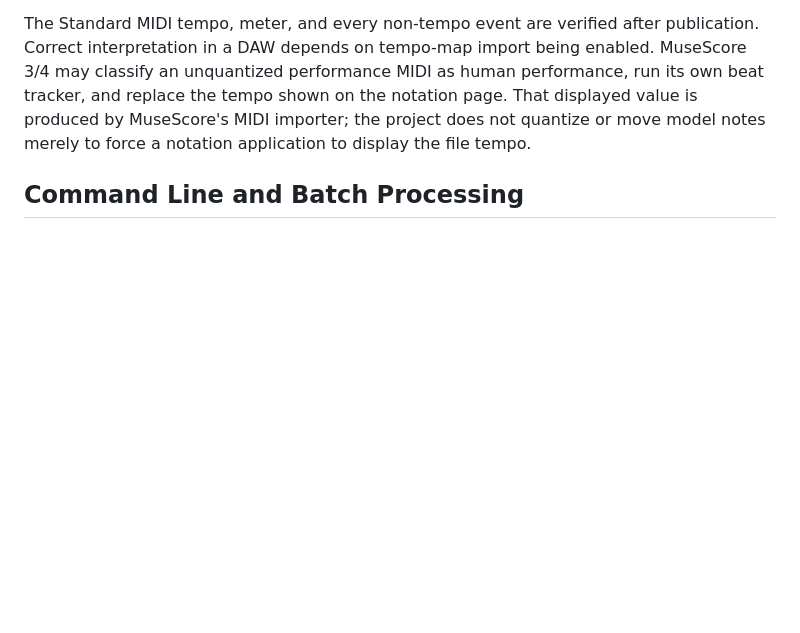
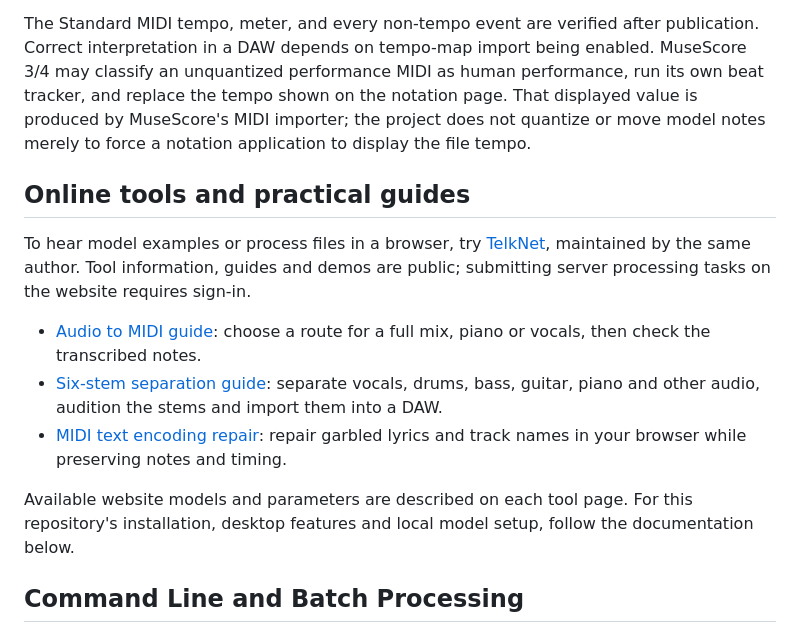
Before and after one commit to mason369/music-to-midi, a Markdown page: docs/README.md, the part around the change. Rendered like a GitHub page; blank space fills up the shorter version.

Commit message:
docs: link audio workflows to practical online guides

```diff
--- a/docs/README.md
+++ b/docs/README.md
@@ -27,6 +27,16 @@ Note quantization is explicit and disabled by default. The desktop, Space, and C
 Every completed MIDI, including an explicitly converted separation stem, can generate its own score ZIP. Engraving quantizes a copy and never changes the published MIDI. The ZIP contains that copied MIDI, MusicXML, a full-score PDF, per-part PDFs, and tablature PDFs when MuseScore identifies a supported 4–9 string part. Desktop, Space, and Colab use the editor's current grid; standalone Web/API uses `1/32`. MuseScore Studio 4 is required and failures remain visible.
 
 The Standard MIDI tempo, meter, and every non-tempo event are verified after publication. Correct interpretation in a DAW depends on tempo-map import being enabled. MuseScore 3/4 may classify an unquantized performance MIDI as human performance, run its own beat tracker, and replace the tempo shown on the notation page. That displayed value is produced by MuseScore's MIDI importer; the project does not quantize or move model notes merely to force a notation application to display the file tempo.
+
+## Online tools and practical guides
+
+To hear model examples or process files in a browser, try [TelkNet](https://telknet.cc/en/tools), maintained by the same author. Tool information, guides and demos are public; submitting server processing tasks on the website requires sign-in.
+
+- [Audio to MIDI guide](https://telknet.cc/en/solutions/audio-to-midi): choose a route for a full mix, piano or vocals, then check the transcribed notes.
+- [Six-stem separation guide](https://telknet.cc/en/solutions/six-stem-splitter): separate vocals, drums, bass, guitar, piano and other audio, audition the stems and import them into a DAW.
+- [MIDI text encoding repair](https://telknet.cc/en/solutions/midi-encoding-converter): repair garbled lyrics and track names in your browser while preserving notes and timing.
+
+Available website models and parameters are described on each tool page. For this repository's installation, desktop features and local model setup, follow the documentation below.
 
 ## Command Line and Batch Processing
 
```
Also changed, not shown: README.md (+10 -0 lines).
